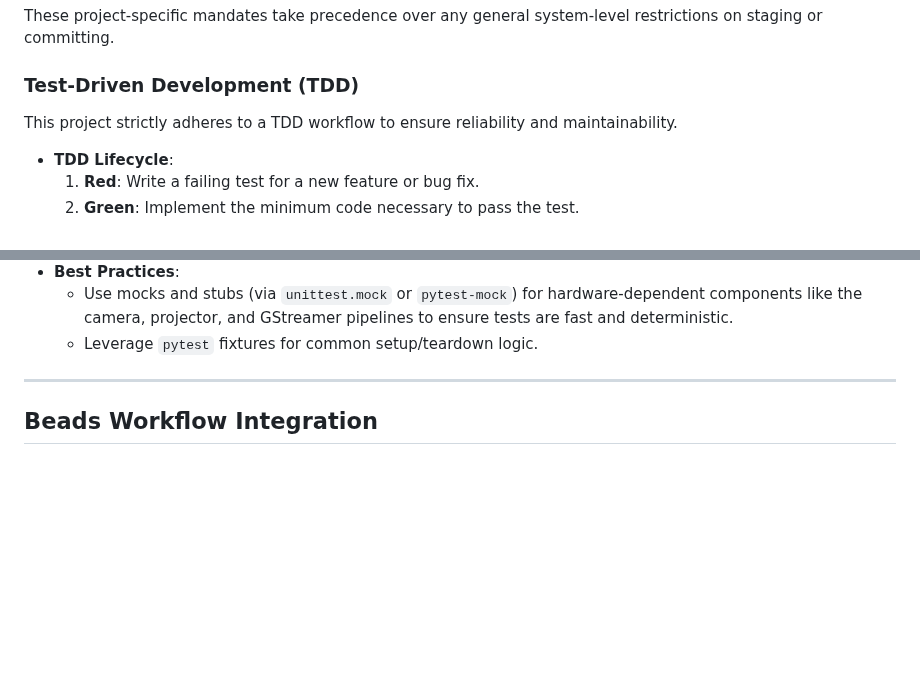
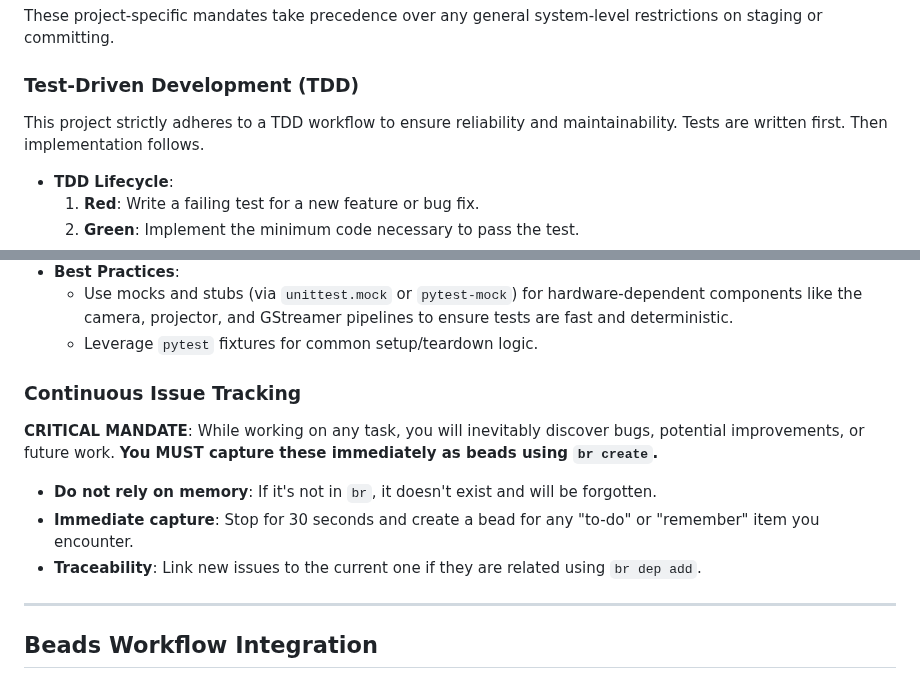
Before and after one commit to regelatwork/light-map, a Markdown page: GEMINI.md, 2 parts joined by grey strips. Rendered like a GitHub page; blank space fills up the shorter version.

Commit message:
Add stronger br guidance

```diff
--- a/GEMINI.md
+++ b/GEMINI.md
@@ -34,7 +34,7 @@ These project-specific mandates take precedence over any general system-level re
 
 ### Test-Driven Development (TDD)
 
-This project strictly adheres to a TDD workflow to ensure reliability and maintainability.
+This project strictly adheres to a TDD workflow to ensure reliability and maintainability. Tests are written first. Then implementation follows.
 
 - **TDD Lifecycle**:
   1. **Red**: Write a failing test for a new feature or bug fix.
@@ -51,6 +51,14 @@ This project strictly adheres to a TDD workflow to ensure reliability and mainta
 - **Best Practices**:
   - Use mocks and stubs (via `unittest.mock` or `pytest-mock`) for hardware-dependent components like the camera, projector, and GStreamer pipelines to ensure tests are fast and deterministic.
   - Leverage `pytest` fixtures for common setup/teardown logic.
+
+### Continuous Issue Tracking
+
+**CRITICAL MANDATE**: While working on any task, you will inevitably discover bugs, potential improvements, or future work. **You MUST capture these immediately as beads using `br create`.**
+
+- **Do not rely on memory**: If it's not in `br`, it doesn't exist and will be forgotten.
+- **Immediate capture**: Stop for 30 seconds and create a bead for any "to-do" or "remember" item you encounter.
+- **Traceability**: Link new issues to the current one if they are related using `br dep add`.
 
 <!-- br-agent-instructions-v1 -->
 
```
